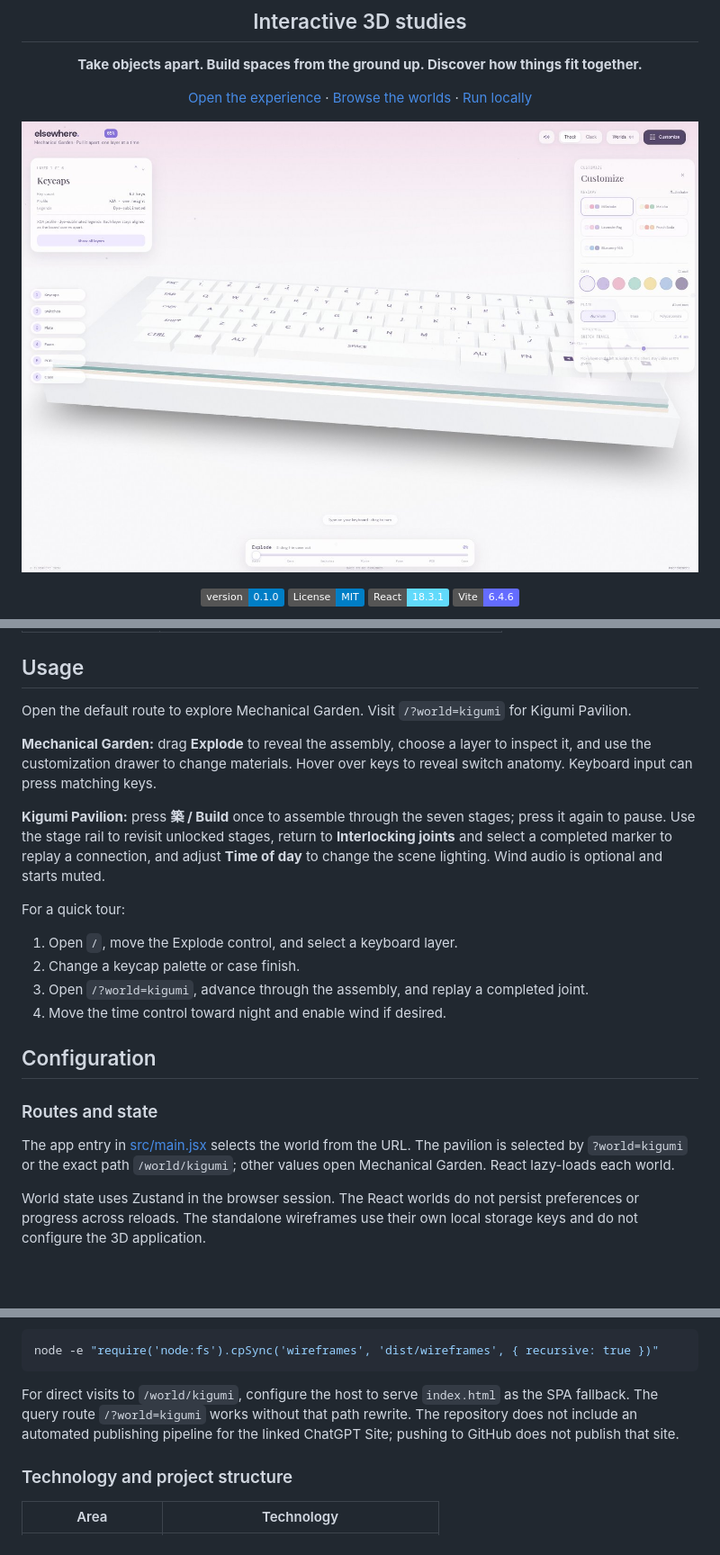
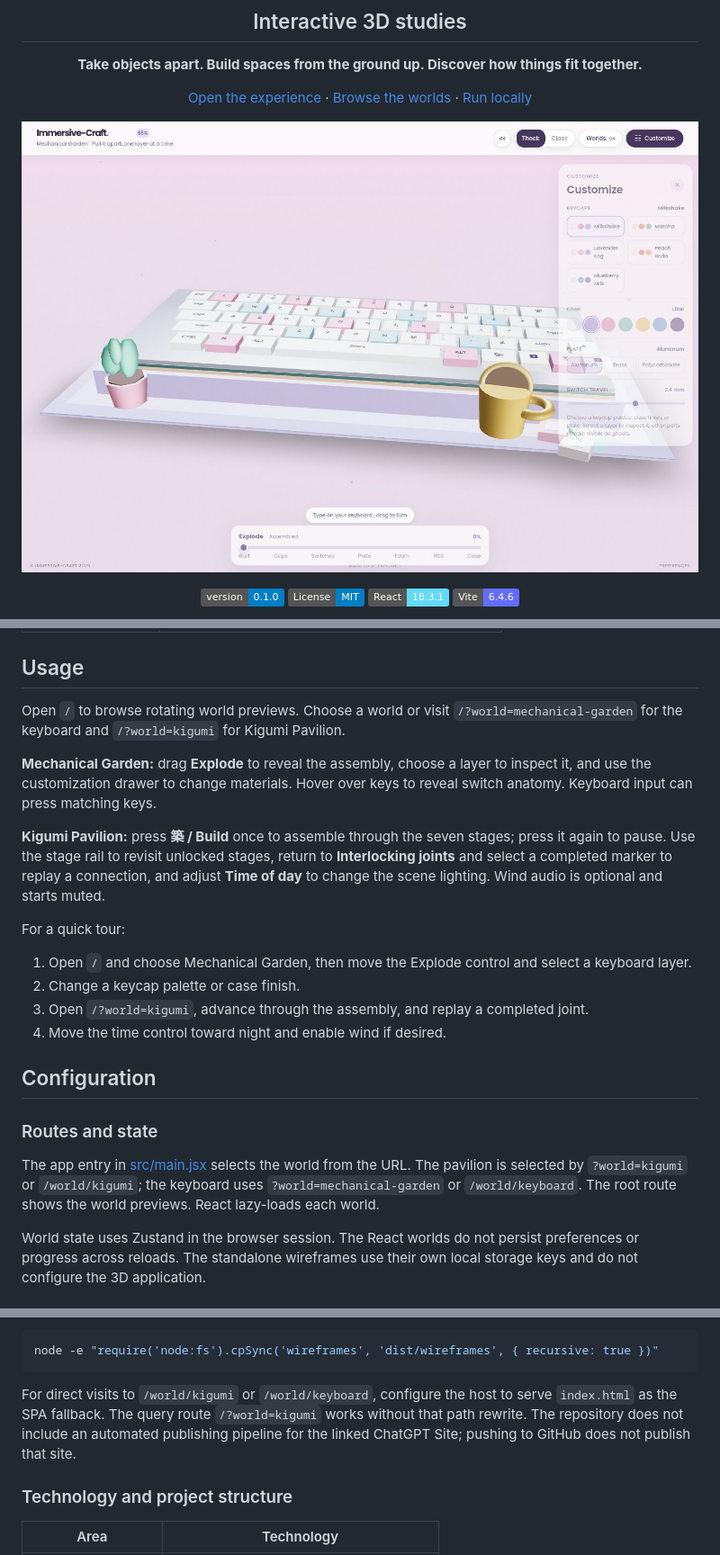
Before and after one commit to 01aptx01/3d-immersive-website, a Markdown page: README.md, 3 parts joined by grey strips. Shown at 90% size. GitHub-like rendering; pictures changed too: docs/images/mechanical-garden.jpg; badges without logos; blank space fills up the shorter version.

````diff
--- a/README.md
+++ b/README.md
@@ -128,7 +134,7 @@ Open the local URL printed by Vite, normally [http://localhost:5173](http://loca
 
 ## Usage
 
-Open the default route to explore Mechanical Garden. Visit `/?world=kigumi` for Kigumi Pavilion.
+Open `/` to browse rotating world previews. Choose a world or visit `/?world=mechanical-garden` for the keyboard and `/?world=kigumi` for Kigumi Pavilion.
 
 **Mechanical Garden:** drag **Explode** to reveal the assembly, choose a layer to inspect it, and use the customization drawer to change materials. Hover over keys to reveal switch anatomy. Keyboard input can press matching keys.
 
@@ -136,7 +142,7 @@ Open the default route to explore Mechanical Garden. Visit `/?world=kigumi` for
 
 For a quick tour:
 
-1. Open `/`, move the Explode control, and select a keyboard layer.
+1. Open `/` and choose Mechanical Garden, then move the Explode control and select a keyboard layer.
 2. Change a keycap palette or case finish.
 3. Open `/?world=kigumi`, advance through the assembly, and replay a completed joint.
 4. Move the time control toward night and enable wind if desired.
@@ -145,7 +151,7 @@ For a quick tour:
 
 ### Routes and state
 
-The app entry in [src/main.jsx](src/main.jsx) selects the world from the URL. The pavilion is selected by `?world=kigumi` or the exact path `/world/kigumi`; other values open Mechanical Garden. React lazy-loads each world.
+The app entry in [src/main.jsx](src/main.jsx) selects the world from the URL. The pavilion is selected by `?world=kigumi` or `/world/kigumi`; the keyboard uses `?world=mechanical-garden` or `/world/keyboard`. The root route shows the world previews. React lazy-loads each world.
 
 World state uses Zustand in the browser session. The React worlds do not persist preferences or progress across reloads. The standalone wireframes use their own local storage keys and do not configure the 3D application.
 
@@ -165,7 +171,7 @@ Deploy the generated `dist/` directory to a static host. The wireframe archive i
 node -e "require('node:fs').cpSync('wireframes', 'dist/wireframes', { recursive: true })"
 ```
 
-For direct visits to `/world/kigumi`, configure the host to serve `index.html` as the SPA fallback. The query route `/?world=kigumi` works without that path rewrite. The repository does not include an automated publishing pipeline for the linked ChatGPT Site; pushing to GitHub does not publish that site.
+For direct visits to `/world/kigumi` or `/world/keyboard`, configure the host to serve `index.html` as the SPA fallback. The query route `/?world=kigumi` works without that path rewrite. The repository does not include an automated publishing pipeline for the linked ChatGPT Site; pushing to GitHub does not publish that site.
 
 ### Technology and project structure
 
````
Also changed, not shown: other parts of README.md (+7 -1 lines), docs/images/README.md (+11 -10 lines), docs/images/keyboard-exploded.jpg, docs/images/keyboard-isolation.jpg, docs/images/world-directory.jpg, docs/images/worlds-home.jpg (added).
